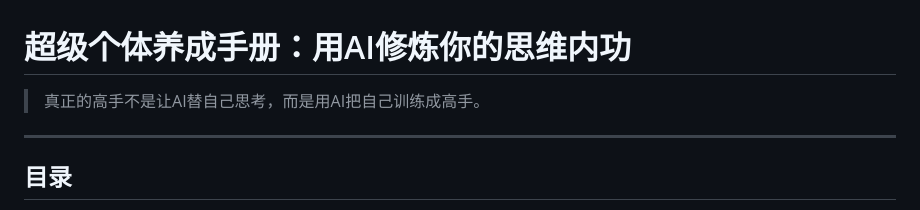
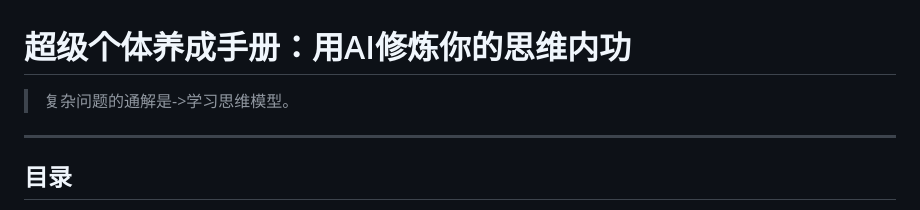
Before and after one commit to daoif/blog, a Markdown page: articles/超级个体养成手册-用AI修炼你的思维内功.md, the part around the change. GitHub-like rendering.

```diff
--- a/articles/超级个体养成手册-用AI修炼你的思维内功.md
+++ b/articles/超级个体养成手册-用AI修炼你的思维内功.md
@@ -1,6 +1,6 @@
 # 超级个体养成手册：用AI修炼你的思维内功
 
-> 真正的高手不是让AI替自己思考，而是用AI把自己训练成高手。
+> 复杂问题的通解是->学习思维模型。
 
 ---
 
```
Also changed, not shown: AGENT.md (added, +76 -0 lines).
